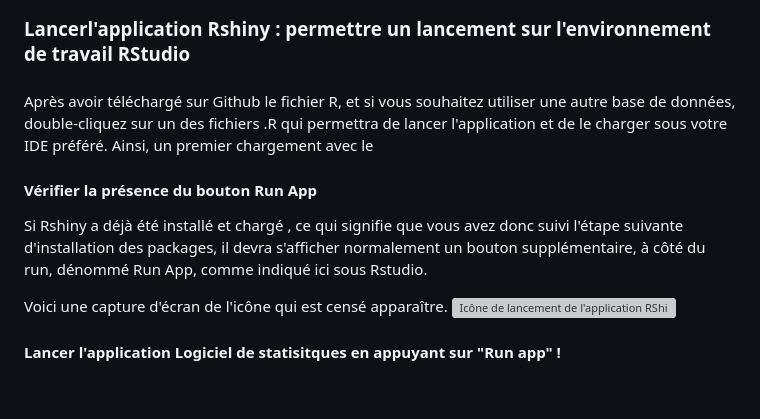
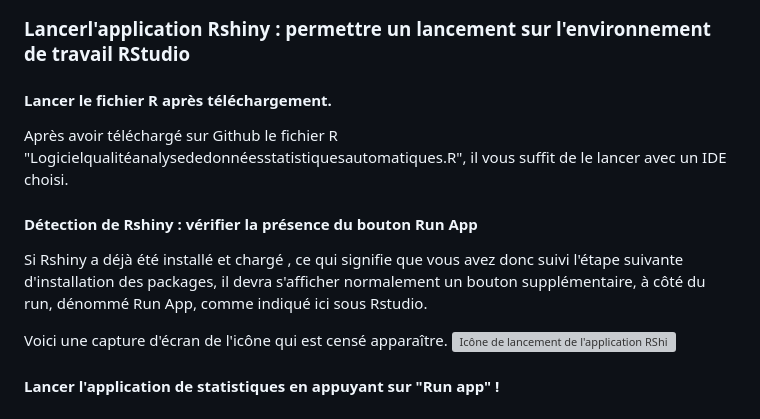
Before and after one commit to gregroudoudou/M1-Programmation-, a Markdown page: README.md, the part around the change. Drawn GitHub-style; grey boxes are pictures that could not be loaded.

```diff
--- a/README.md
+++ b/README.md
@@ -47,16 +47,16 @@ library(flexdashboard)
 
 
 ### Lancerl'application Rshiny : permettre un lancement sur l'environnement de travail RStudio
-####
-Après avoir téléchargé sur Github le fichier R, et si vous souhaitez utiliser une autre base de données, double-cliquez sur un des fichiers .R qui permettra de lancer l'application et de le charger sous votre IDE préféré. Ainsi, un premier chargement avec le
+#### Lancer le fichier R après téléchargement.
+Après avoir téléchargé sur Github le fichier R "Logicielqualitéanalysededonnéesstatistiquesautomatiques.R", il vous suffit de le lancer avec un IDE choisi.
 
-#### Vérifier la présence du bouton Run App
+#### Détection de Rshiny : vérifier la présence du bouton Run App
 Si Rshiny a déjà été installé et chargé , ce qui signifie que vous avez donc suivi l'étape suivante d'installation des packages, il devra s'afficher normalement un bouton supplémentaire, à côté du run, dénommé Run App, comme indiqué ici sous Rstudio.
 
 Voici une capture d'écran de l'icône qui est censé apparaître.
 ![Icône de lancement de l'application RShiny](prograprojet1.png)
 
-#### Lancer l'application Logiciel de statisitques  en appuyant sur "Run app" !
+#### Lancer l'application de statistiques  en appuyant sur "Run app" !
 
 
 ## 3.Lancer le fichier Rmarkdwon "DiaporamaProjetRshinyFinal.rmd : une présentation interactive.
```
